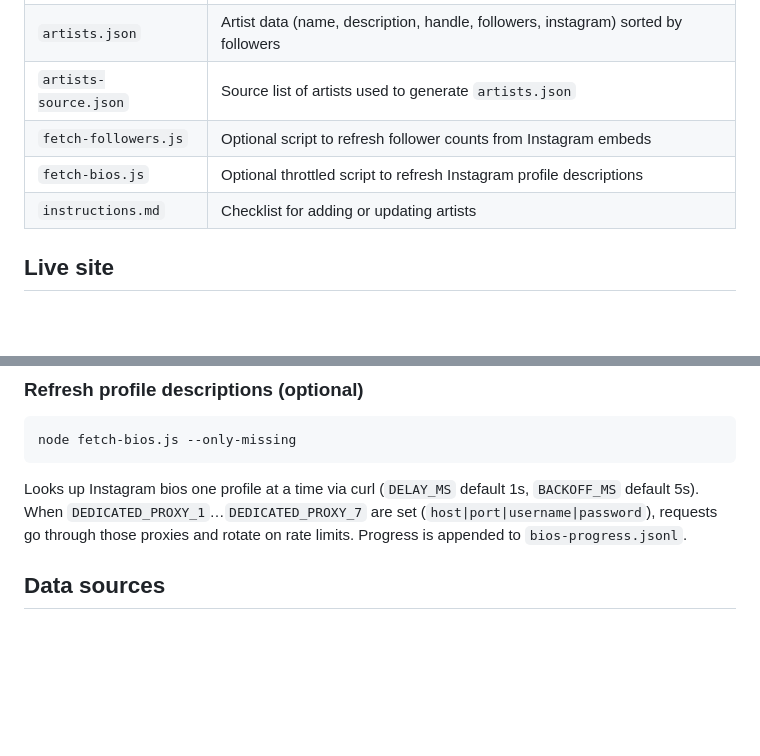
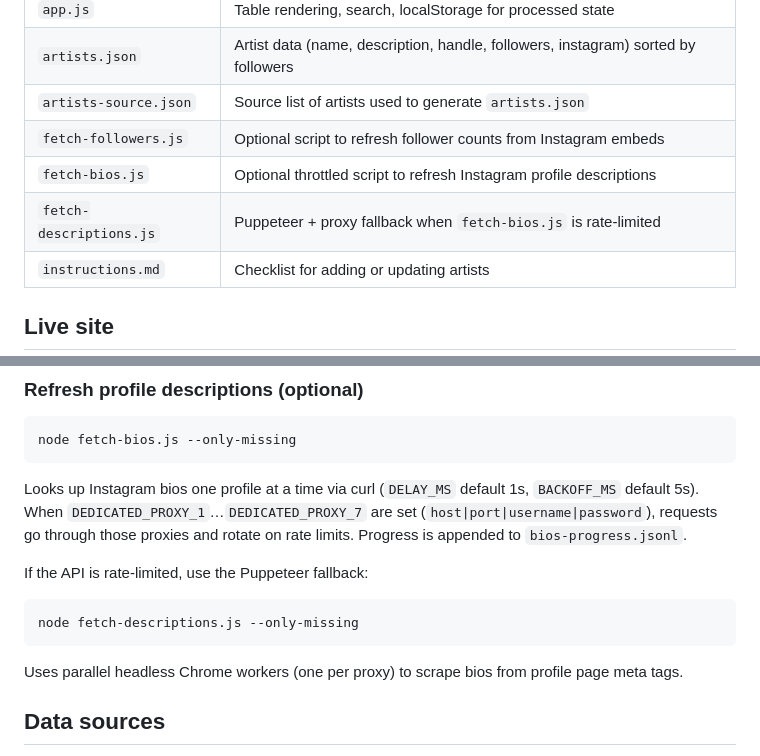
Before and after one commit to xenodus/misc, a Markdown page: sg-wedding-mua/README.md, 2 parts joined by grey strips. Drawn GitHub-style; blank space fills up the shorter version.

Commit message:
Document fetch-descriptions puppeteer fallback in README
Co-authored-by: xenodus <xenodus@gmail.com>

````diff
--- a/sg-wedding-mua/README.md
+++ b/sg-wedding-mua/README.md
@@ -13,6 +13,7 @@ A local webpage listing Singapore bridal makeup artists with Instagram handles,
 | `artists-source.json` | Source list of artists used to generate `artists.json` |
 | `fetch-followers.js` | Optional script to refresh follower counts from Instagram embeds |
 | `fetch-bios.js` | Optional throttled script to refresh Instagram profile descriptions |
+| `fetch-descriptions.js` | Puppeteer + proxy fallback when `fetch-bios.js` is rate-limited |
 | `instructions.md` | Checklist for adding or updating artists |
 
 ## Live site
@@ -48,6 +49,14 @@ node fetch-bios.js --only-missing
 
 Looks up Instagram bios one profile at a time via curl (`DELAY_MS` default 1s, `BACKOFF_MS` default 5s). When `DEDICATED_PROXY_1`…`DEDICATED_PROXY_7` are set (`host|port|username|password`), requests go through those proxies and rotate on rate limits. Progress is appended to `bios-progress.jsonl`.
 
+If the API is rate-limited, use the Puppeteer fallback:
+
+```bash
+node fetch-descriptions.js --only-missing
+```
+
+Uses parallel headless Chrome workers (one per proxy) to scrape bios from profile page meta tags.
+
 ## Data sources
 
 Artists were compiled from curated Singapore bridal directories and wedding industry lists, including **SingaporeBrides**, **Just Married Films**, **Daily Vanity**, **Bone & Grey**, **Blissful Brides**, **Bridely** (full makeup-artists directory), **Bridestory**, **Terris**, **The Wedding Vow**, **Her World Brides**, and studio team pages. The list contains **278** Singapore wedding makeup artists with Instagram handles (non-MUA, private, non-Singapore, inactive, and unreachable profiles removed).
````
